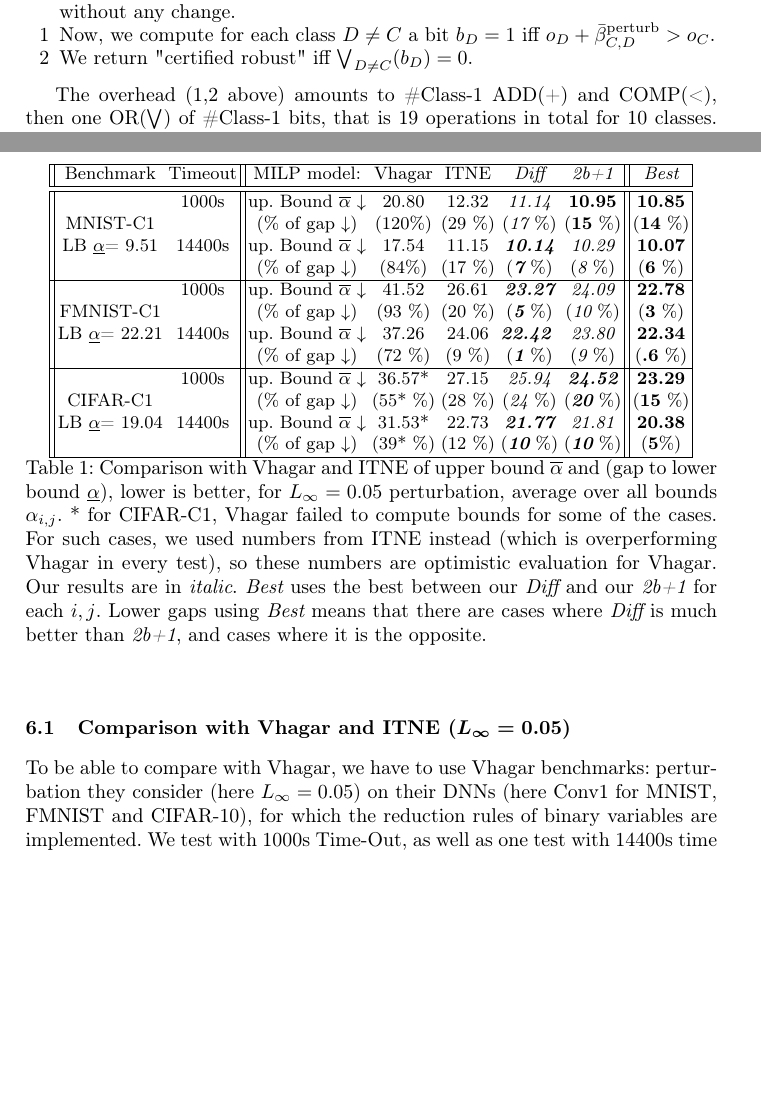
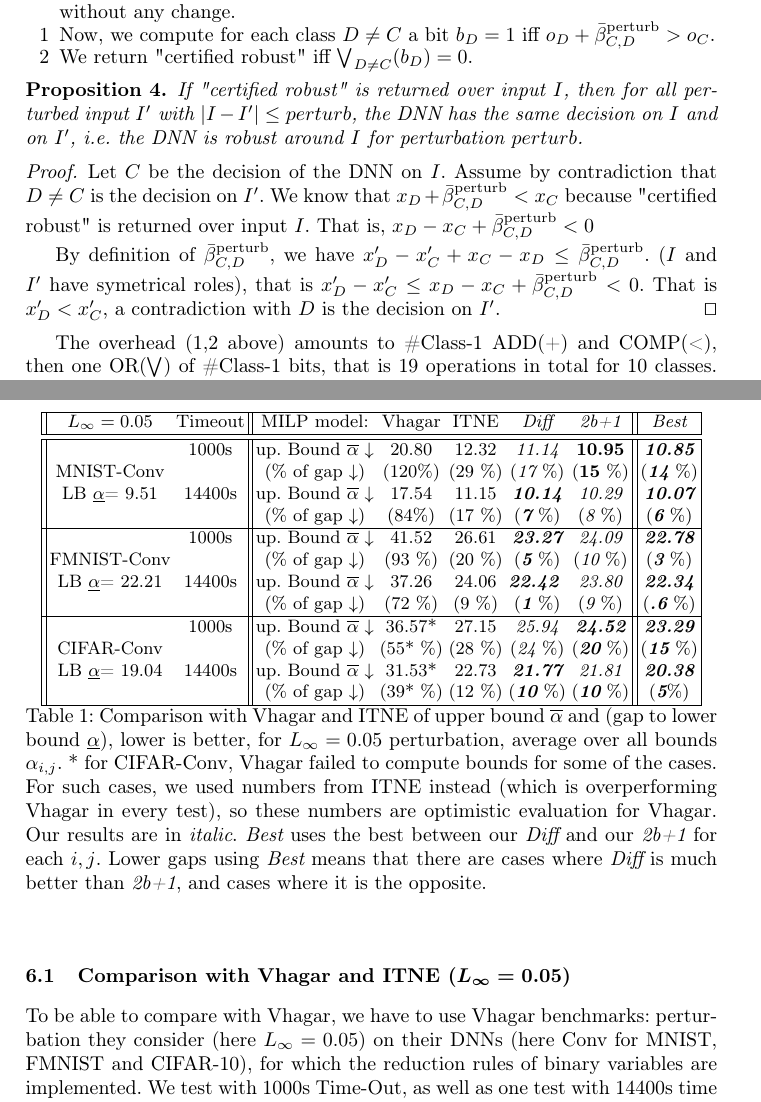
Before and after one commit to blaisegenest/vericompensate, a LaTeX paper (CAV 2026/CAV2026_main.tex, which reads CAV 2026/experiments.tex, CAV 2026/global.tex): two parts of pages 9 and 13 of 19 before the commit and two parts of pages 10 and 14 of 19 after it, joined at a grey line, cut so that both start at the same text, the shorter picture padded with empty space. Compiled offline with pdfLaTeX.

Commit message:
full pass

```diff
--- a/CAV 2026/experiments.tex
+++ b/CAV 2026/experiments.tex
@@ -58,7 +58,7 @@ For each benchmark, we report three values: the bound obtained (lower value is b
 \subsection{Comparison with Vhagar and ITNE ($L_\infty=0.05$)}
 
 To be able to compare with Vhagar, we have to use Vhagar benchmarks:
-perturbation they consider (here $L_\infty=0.05$) on their DNNs (here Conv1 for MNIST, FMNIST and CIFAR-10), for which the reduction rules of binary variables are implemented. We test with 1000s Time-Out, as well as one test with 14400s time out, showing that much longer time-out does not have a big impact on the result.
+perturbation they consider (here $L_\infty=0.05$) on their DNNs (here Conv for MNIST, FMNIST and CIFAR-10), for which the reduction rules of binary variables are implemented. We test with 1000s Time-Out, as well as one test with 14400s time out, showing that much longer time-out does not have a big impact on the result.
 
 \iffalse
 
@@ -68,14 +68,14 @@ perturbation they consider (here $L_\infty=0.05$) on their DNNs (here Conv1 for
 	Benchmark & model & Bound $\downarrow$ &  Sol. &      Worst-Case $\uparrow$ & $\%$ of gap $\downarrow$ \\\hline \hline
 	MNIST   & Vhagar & 20.51 & 9.20 & 9.20 & 118 $\%$
     \\
-	M-Conv1 & ITNE & 12.77 & 9.41 & 9.41 & 35 $\%$
+	M-Conv & ITNE & 12.77 & 9.41 & 9.41 & 35 $\%$
 	\\
     TO=1000s & {\em Diff} & {\bf 11.59}  & 9.38 & 9.38 & {\bf 23 $\%$}
     \\\hline \hline
 
 	FMNIST & Vhagar &  $41.52$ & $21.23$ & $21.23$ & 93 $\%$
     \\
-	F-Conv1  & ITNE &  $27.57$ &  $22.12$ & $22.12$ & 24 $\%$
+	F-Conv  & ITNE &  $27.57$ &  $22.12$ & $22.12$ & 24 $\%$
 	\\
     TO=1000s & {\em Diff} &  {\bf 23.67} &  $22.31$ &  $22.31$ & {\bf 6 $\%$}
     \\\hline
@@ -83,14 +83,14 @@ perturbation they consider (here $L_\infty=0.05$) on their DNNs (here Conv1 for
 
 	FMNIST & Vhagar &  $37.26$ &  $22.00$ & $22.00$ & 72 $\%$
     \\
-	F-Conv1  & ITNE &  $24.56$ &  $22.20$ & $22.20$ & 10 $\%$
+	F-Conv  & ITNE &  $24.56$ &  $22.20$ & $22.20$ & 10 $\%$
 	\\
     TO=14400s & {\em Diff} &    {\bf 22.56} &  $22.32$ &  $22.32$ & {\bf 1 $\%$}
     \\\hline \hline
 
 	CIFAR-10  & Vhagar & does & not & run & -
     \\
-	C-Conv1  & ITNE & 28.61 & 11.58 & 11.58 & $33\%$
+	C-Conv  & ITNE & 28.61 & 11.58 & 11.58 & $33\%$
 	\\
     TO=1000s & {\em Diff} &  25.93  & 14.43 & 14.43 & $24\%$
 	\\
@@ -101,7 +101,7 @@ perturbation they consider (here $L_\infty=0.05$) on their DNNs (here Conv1 for
 
 	CIFAR-10  & Vhagar & does & not & run & -
     \\
-	C-Conv1  & ITNE &  & & &
+	C-Conv  & ITNE &  & & &
 	\\
     TO=14400s & {\em Diff} &  {\bf 20.67}  & 19.03 & 19.03 & {\bf 6} $\%$
 	\\
@@ -123,42 +123,42 @@ perturbation they consider (here $L_\infty=0.05$) on their DNNs (here Conv1 for
 \begin{table}[t!]
 	\centering
 	\begin{tabular}{||c c||c c c c c ||c|}\hline
-	Benchmark & Timeout & MILP model: & Vhagar &  ITNE & {\em Diff} & {\em 2b+1} & {\em Best} \\\hline \hline
-	  & 1000s & up. Bound $\overline{\alpha}$ $\downarrow$ &  20.80 & 12.32 & {\em 11.14} & {\em \bf 10.95} & {\em \bf 10.85}
+	$L_\infty=0.05$ & Timeout & MILP model: & Vhagar &  ITNE & {\em Diff} & {\em 2b+1} & {\em Best} \\\hline \hline
+	  & 1000s & up. Bound $\overline{\alpha}$ $\downarrow$ &  20.80 & 12.32 & {\em 11.14} & {\em \bf 10.95} & {\bf \em 10.85}
     \\
-	MNIST-C1 & & ($\%$ of gap $\downarrow$) & (120$\%$) & (29 $\%$) & ({\em 17} $\%$) & ({\em \bf 15} $\%$) & ({\em \bf 14} $\%$)
+	MNIST-Conv & & ($\%$ of gap $\downarrow$) & (120$\%$) & (29 $\%$) & ({\em 17} $\%$) & ({\em \bf 15} $\%$) & ({\bf \em 14} $\%$)
 	\\
-	 LB $\underline{\alpha}$= 9.51 & 14400s & up. Bound $\overline{\alpha}$ $\downarrow$ & 17.54 & 11.15 & {\bf \em 10.14} & {\em 10.29} & {\em \bf 10.07}
+	 LB $\underline{\alpha}$= 9.51 & 14400s & up. Bound $\overline{\alpha}$ $\downarrow$ & 17.54 & 11.15 & {\bf \em 10.14} & {\em 10.29} & {\bf \em 10.07}
     \\
-	  & & ($\%$ of gap $\downarrow$) &  (84$\%$) & (17 $\%$) & ({\bf \em 7} $\%$) & ({\em 8} $\%$) & ({\em \bf 6} $\%$)
+	  & & ($\%$ of gap $\downarrow$) &  (84$\%$) & (17 $\%$) & ({\bf \em 7} $\%$) & ({\em 8} $\%$) & ({\bf \em 6} $\%$)
     \\\hline
 
 
-	& 1000s & up. Bound $\overline{\alpha}$ $\downarrow$ & 41.52 & 26.61 & {\bf \em 23.27}  & {\em 24.09} & {\em \bf 22.78}
+	& 1000s & up. Bound $\overline{\alpha}$ $\downarrow$ & 41.52 & 26.61 & {\bf \em 23.27}  & {\em 24.09} & {\bf \em 22.78}
     \\
-	FMNIST-C1 & & ($\%$ of gap $\downarrow$) & (93 $\%$) & (20 $\%$) & ({\bf \em 5} $\%$) & ({\em 10} $\%$) & ({\em \bf 3} $\%$)
+	FMNIST-Conv & & ($\%$ of gap $\downarrow$) & (93 $\%$) & (20 $\%$) & ({\bf \em 5} $\%$) & ({\em 10} $\%$) & ({\bf \em 3} $\%$)
     \\
 
 
-	LB $\underline{\alpha}$= 22.21 & 14400s & up. Bound $\overline{\alpha}$ $\downarrow$ & 37.26 & 24.06 & {\bf \em 22.42 } & {\em  23.80} & {\em \bf 22.34}
+	LB $\underline{\alpha}$= 22.21 & 14400s & up. Bound $\overline{\alpha}$ $\downarrow$ & 37.26 & 24.06 & {\bf \em 22.42 } & {\em  23.80} & {\bf \em 22.34}
     \\
-	 & & ($\%$ of gap $\downarrow$) & (72 $\%$) &  (9 $\%$) & ({\bf \em 1} $\%$) & ({\em 9} $\%$) & ({\em \bf .6} $\%$)
+	 & & ($\%$ of gap $\downarrow$) & (72 $\%$) &  (9 $\%$) & ({\bf \em 1} $\%$) & ({\em 9} $\%$) & ({\bf \em .6} $\%$)
     \\\hline
 
 
 	& 1000s  & up. Bound $\overline{\alpha}$ $\downarrow$ & 36.57* & 27.15 &
-	{\em 25.94} & {\bf \em 24.52}& {\em \bf 23.29}
+	{\em 25.94} & {\bf \em 24.52}& {\bf \em 23.29}
     \\
-	CIFAR-C1 & & ($\%$ of gap $\downarrow$) & (55* $\%$) & (28 $\%$) & ({\em 24} $\%$) & ({\bf \em 20} $\%$) & ({\em \bf 15} $\%$)
+	CIFAR-Conv & & ($\%$ of gap $\downarrow$) & (55* $\%$) & (28 $\%$) & ({\em 24} $\%$) & ({\bf \em 20} $\%$) & ({\bf \em 15} $\%$)
 	\\
 
-	LB $\underline{\alpha}$= 19.04 & 14400s  & up. Bound $\overline{\alpha}$ $\downarrow$ & 31.53* & 22.73 & {\bf \em 21.77} & {\em 21.81} & {\em \bf 20.38}
+	LB $\underline{\alpha}$= 19.04 & 14400s  & up. Bound $\overline{\alpha}$ $\downarrow$ & 31.53* & 22.73 & {\bf \em 21.77} & {\em 21.81} & {\bf \em 20.38}
     \\
-	 & & ($\%$ of gap $\downarrow$) & (39* $\%$) & (12 $\%$) & ({\bf \em 10} $\%$) & ({\bf \em 10} $\%$) & ({\em \bf 5}$\%$)
+	 & & ($\%$ of gap $\downarrow$) & (39* $\%$) & (12 $\%$) & ({\bf \em 10} $\%$) & ({\bf \em 10} $\%$) & ({\bf \em 5}$\%$)
 		\\\hline
 
      \end{tabular}
-	\caption{Comparison with Vhagar and ITNE of upper bound $\overline{\alpha}$ and (gap to lower bound $\underline{\alpha}$), lower is better, for $L_\infty=0.05$ perturbation, average over all bounds $\alpha_{i,j}$. * for CIFAR-C1, Vhagar failed to compute bounds for some of the cases. For such cases, we used numbers from ITNE instead (which is overperforming Vhagar in every test), so these numbers are optimistic evaluation for Vhagar. Our results are in {\em italic}. {\em Best} uses the best between our {\em Diff} and our {\em 2b+1} for each $i,j$. Lower gaps using {\em Best} means that there are cases where {\em Diff} is much better than {\em 2b+1}, and cases where it is the opposite.}
+	\caption{Comparison with Vhagar and ITNE of upper bound $\overline{\alpha}$ and (gap to lower bound $\underline{\alpha}$), lower is better, for $L_\infty=0.05$ perturbation, average over all bounds $\alpha_{i,j}$. * for CIFAR-Conv, Vhagar failed to compute bounds for some of the cases. For such cases, we used numbers from ITNE instead (which is overperforming Vhagar in every test), so these numbers are optimistic evaluation for Vhagar. Our results are in {\em italic}. {\em Best} uses the best between our {\em Diff} and our {\em 2b+1} for each $i,j$. Lower gaps using {\em Best} means that there are cases where {\em Diff} is much better than {\em 2b+1}, and cases where it is the opposite.}
     \label{table.classical}
 \end{table}
 
--- a/CAV 2026/global.tex
+++ b/CAV 2026/global.tex
@@ -401,5 +401,28 @@ Assume we have computed (offline) $\bar{\beta}^{\text{perturb}}_{C,D}$ for each
   \item[2] We return "certified robust" iff $\bigvee_{D \neq C}(b_D)=0$.
 \end{enumerate}
 
+\begin{proposition}
+  If "certified robust" is returned over input $I$,
+  then for all perturbed input $I'$ with  $|I - I'| \leq perturb$,
+  the DNN has the same decision on $I$ and on $I'$, i.e. the DNN is robust around $I$ for perturbation $perturb$.
+\end{proposition}
+
+\begin{proof}
+  Let $C$ be the decision of the DNN on $I$.
+Assume by contradiction that $D \neq C$ is the decision on $I'$.
+  We know that
+  $x_D +\bar{\beta}^{\text{perturb}}_{C,D} < x_C$
+  because "certified robust" is returned over input $I$.
+  That  is, $x_D - x_C +\bar{\beta}^{\text{perturb}}_{C,D} < 0$
+
+  By definition of $\bar{\beta}^{\text{perturb}}_{C,D}$,
+  we have $x'_D - x'_C + x_C - x_D \leq \bar{\beta}^{\text{perturb}}_{C,D}$.
+  ($I$ and $I'$ have symetrical roles),
+  that is
+  $x'_D - x'_C \leq x_D - x_C + \bar{\beta}^{\text{perturb}}_{C,D} < 0$.
+  That is $x'_D < x'_C$, a contradiction with $D$ is the decision on $I'$.
+  \qed
+\end{proof}
+
 The overhead (1,2 above) amounts to \#Class-1 ADD(+) and COMP(<), then one OR($\bigvee$) of \#Class-1 bits, that is 19 operations in total for 10 classes.
 This can be realized extremely fast, even on limited hardware.
```
Also changed, not shown: CAV 2026/CAV2026_main.tex (+3 -3 lines), CAV 2026/abstract.tex (+4 -2 lines), CAV 2026/introduction.tex (+2 -2 lines), CAV 2026/related.tex (+9 -7 lines), CAV 2026/experiments.tex (48 more changed lines), CAV 2026/global.tex (4 more changed lines).
